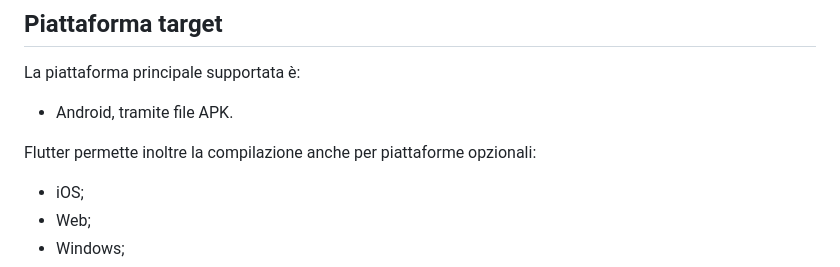
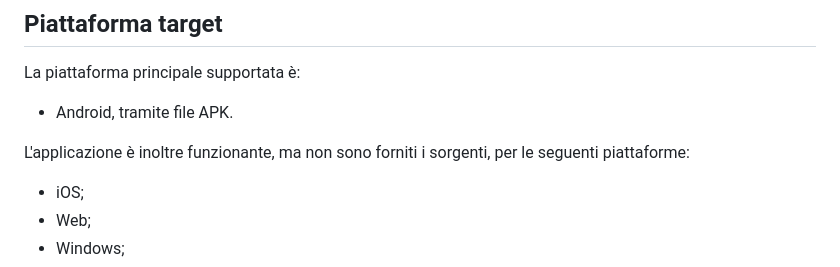
Before and after one commit to FilippoBotti/CERHackathon, a Markdown page: README.md, the part around the change. Drawn GitHub-style.

```diff
--- a/README.md
+++ b/README.md
@@ -39,7 +39,7 @@ La piattaforma principale supportata è:
 
 - Android, tramite file APK.
 
-Flutter permette inoltre la compilazione anche per piattaforme opzionali:
+L'applicazione è inoltre funzionante, ma non sono forniti i sorgenti, per le seguenti piattaforme:
 
 - iOS;
 - Web;
```
